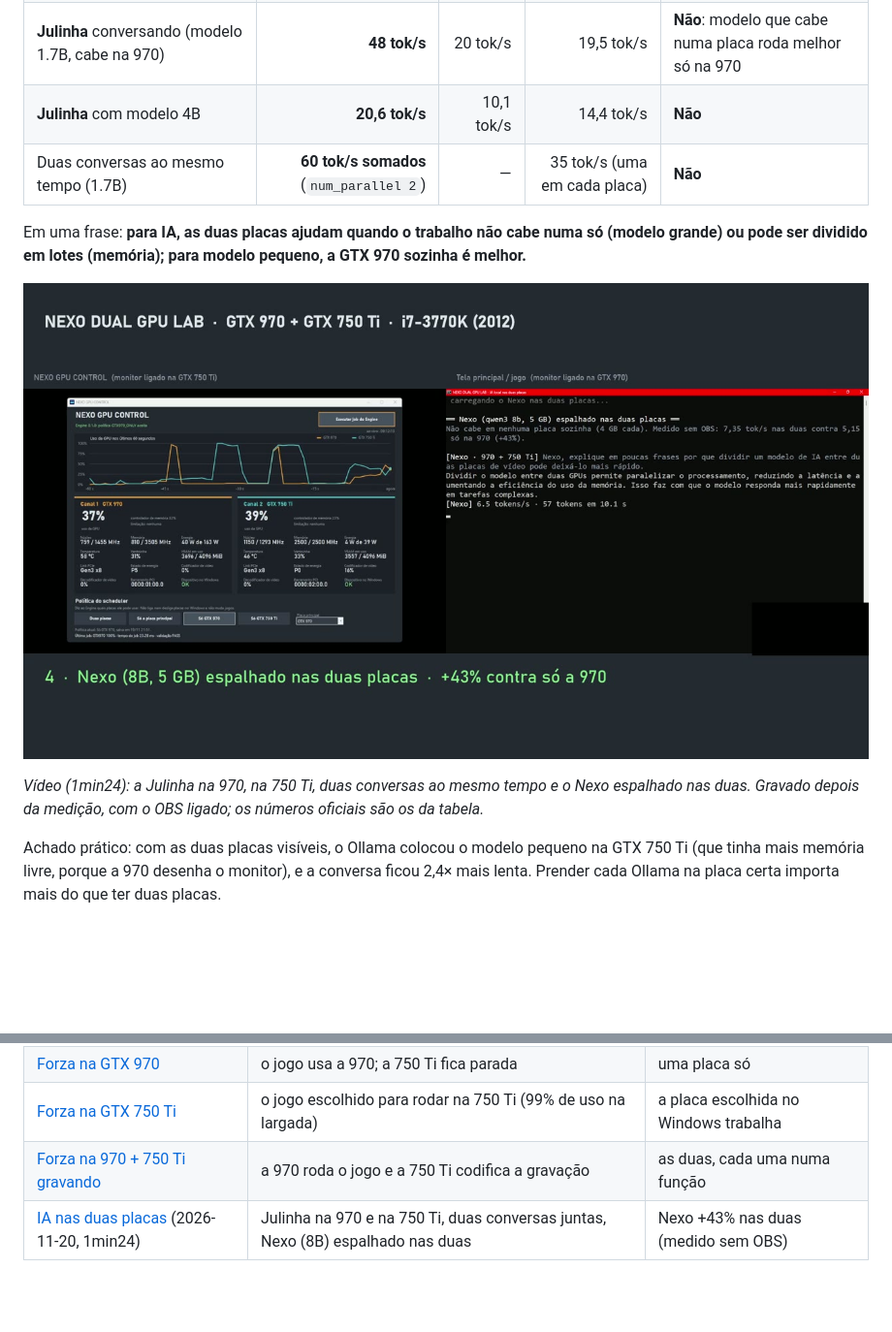
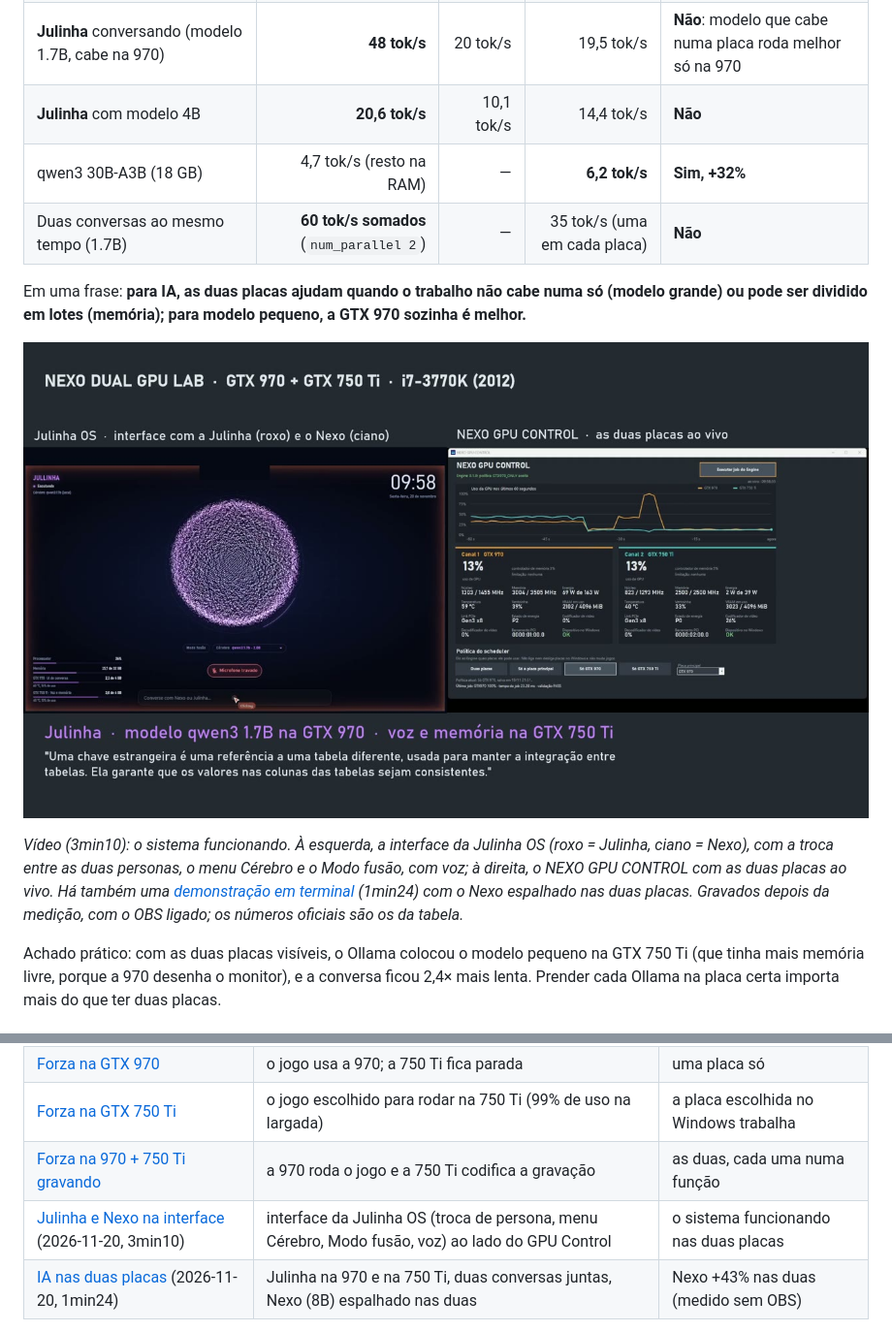
Before and after one commit to Bruno-Gadelha25/nexo-dual-gpu-lab, a Markdown page: README.md, 2 parts joined by grey strips. Shown at 97% size. GitHub-like rendering; pictures changed too: docs/assets/video-julinha-interface.jpg (added); blank space fills up the shorter version.

```diff
--- a/README.md
+++ b/README.md
@@ -85,13 +85,14 @@ Em uma frase: **duas placas ajudam programas feitos para dividir o trabalho (~18
 | **Memória da Julinha** (1.536 textos em embeddings) | 52 s | 105–109 s | **35–38 s** (divisão 67/33) | **Sim, +26% a +34%**; meio a meio não ganha nada |
 | **Julinha** conversando (modelo 1.7B, cabe na 970) | **48 tok/s** | 20 tok/s | 19,5 tok/s | **Não**: modelo que cabe numa placa roda melhor só na 970 |
 | **Julinha** com modelo 4B | **20,6 tok/s** | 10,1 tok/s | 14,4 tok/s | **Não** |
+| qwen3 30B-A3B (18 GB) | 4,7 tok/s (resto na RAM) | — | **6,2 tok/s** | **Sim, +32%** |
 | Duas conversas ao mesmo tempo (1.7B) | **60 tok/s somados** (`num_parallel 2`) | — | 35 tok/s (uma em cada placa) | **Não** |
 
 Em uma frase: **para IA, as duas placas ajudam quando o trabalho não cabe numa só (modelo grande) ou pode ser dividido em lotes (memória); para modelo pequeno, a GTX 970 sozinha é melhor.**
 
-[![Nexo espalhado nas duas placas, com o painel mostrando as duas trabalhando](docs/assets/video-ia-nexo-duas-placas.jpg)](docs/assets/videos/07-ia-duas-placas.mp4)
+[![A interface da Julinha OS ao lado do NEXO GPU CONTROL](docs/assets/video-julinha-interface.jpg)](docs/assets/videos/08-julinha-nexo-interface.mp4)
 
-*Vídeo (1min24): a Julinha na 970, na 750 Ti, duas conversas ao mesmo tempo e o Nexo espalhado nas duas. Gravado depois da medição, com o OBS ligado; os números oficiais são os da tabela.*
+*Vídeo (3min10): o sistema funcionando. À esquerda, a interface da Julinha OS (roxo = Julinha, ciano = Nexo), com a troca entre as duas personas, o menu Cérebro e o Modo fusão, com voz; à direita, o NEXO GPU CONTROL com as duas placas ao vivo. Há também uma [demonstração em terminal](docs/assets/videos/07-ia-duas-placas.mp4) (1min24) com o Nexo espalhado nas duas placas. Gravados depois da medição, com o OBS ligado; os números oficiais são os da tabela.*
 
 Achado prático: com as duas placas visíveis, o Ollama colocou o modelo pequeno na GTX 750 Ti (que tinha mais memória livre, porque a 970 desenha o monitor), e a conversa ficou 2,4× mais lenta. Prender cada Ollama na placa certa importa mais do que ter duas placas.
 
@@ -107,6 +108,7 @@ Clipes curtos (720p, ~15–18 s), gravados em 2026-11-19 com o painel NEXO GPU C
 | [Forza na GTX 970](docs/assets/videos/04-forza-gtx970.mp4) | o jogo usa a 970; a 750 Ti fica parada | uma placa só |
 | [Forza na GTX 750 Ti](docs/assets/videos/05-forza-gtx750ti.mp4) | o jogo escolhido para rodar na 750 Ti (99% de uso na largada) | a placa escolhida no Windows trabalha |
 | [Forza na 970 + 750 Ti gravando](docs/assets/videos/06-forza-970-joga-750-grava.mp4) | a 970 roda o jogo e a 750 Ti codifica a gravação | as duas, cada uma numa função |
+| [Julinha e Nexo na interface](docs/assets/videos/08-julinha-nexo-interface.mp4) (2026-11-20, 3min10) | interface da Julinha OS (troca de persona, menu Cérebro, Modo fusão, voz) ao lado do GPU Control | o sistema funcionando nas duas placas |
 | [IA nas duas placas](docs/assets/videos/07-ia-duas-placas.mp4) (2026-11-20, 1min24) | Julinha na 970 e na 750 Ti, duas conversas juntas, Nexo (8B) espalhado nas duas | Nexo +43% nas duas (medido sem OBS) |
 
 Os trechos do Engine mostram o painel ampliado; a segunda tela estava sem conteúdo nesses momentos. Como foram gravados e editados: [docs/obs-recording.md](docs/obs-recording.md) e Teste 12 do [diário](docs/experiment-log.md).
```
Also changed, not shown: docs/ai-dual-gpu.md (+18 -0 lines), 2 other files.
